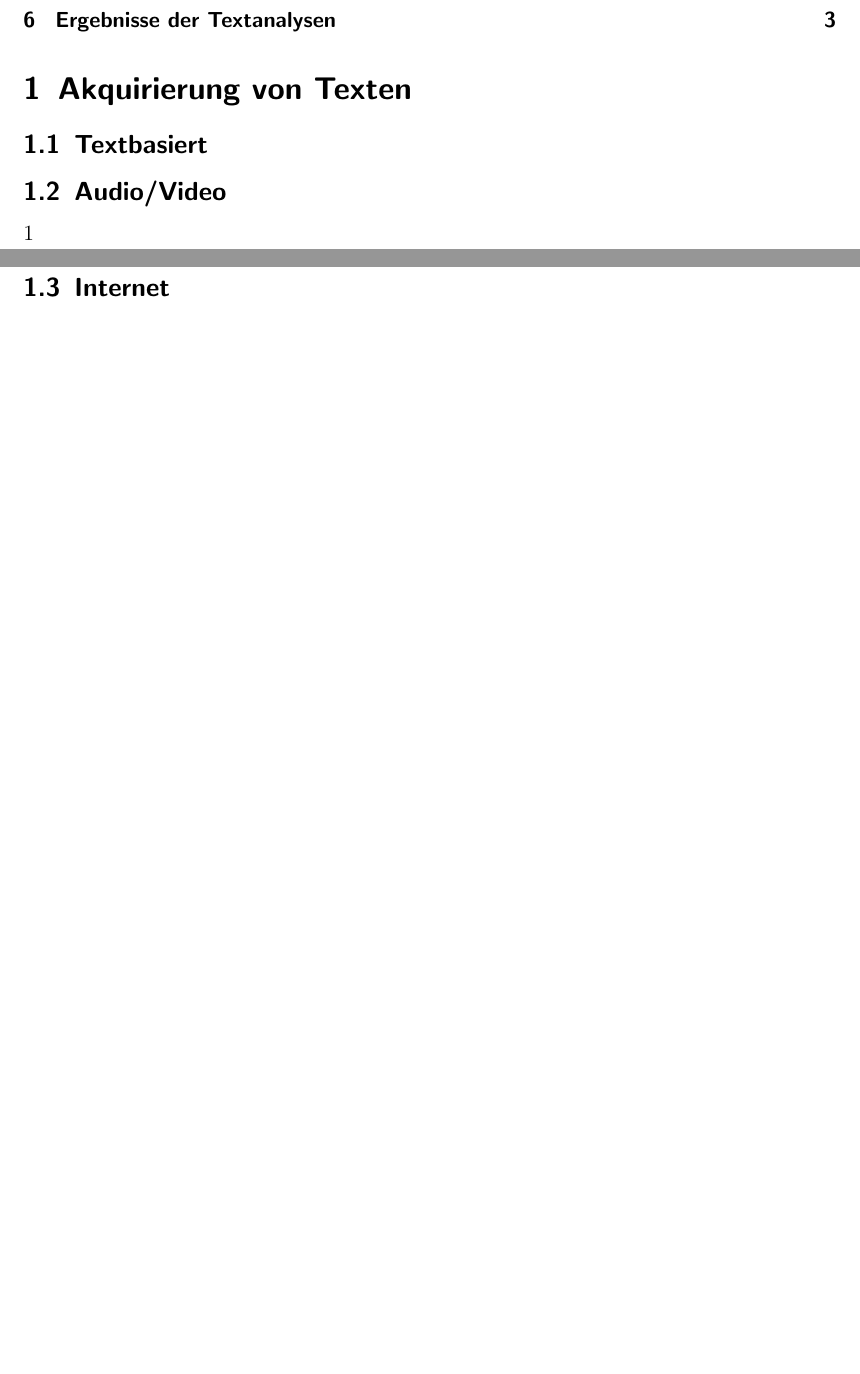
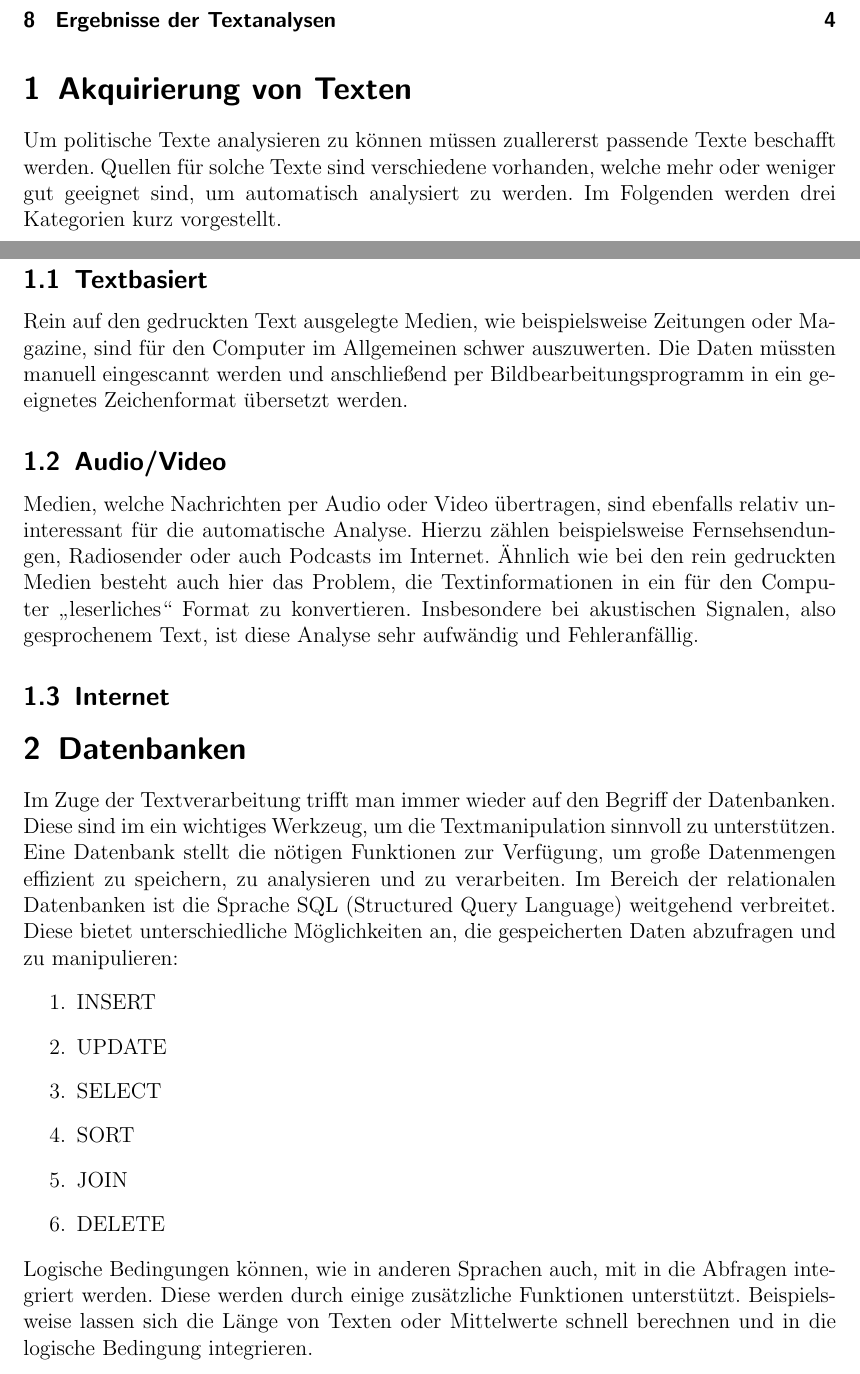
Before and after one commit to AntonHuegel/Politics_Ausarbeitung, a LaTeX document (main.tex, which reads Daniel.tex): two parts of pages 2 and 3 of 3 before the commit and two parts of pages 2 and 3 of 4 after it, joined at a grey line, cut so that both start at the same text, the shorter picture padded with empty space. Compiled offline with pdfLaTeX.

Commit message:
copy from word

```diff
--- a/Daniel.tex
+++ b/Daniel.tex
@@ -1,9 +1,27 @@
 % Teil Daniel
 
 \section{Akquirierung von Texten}
-    \subsection{Textbasiert}
-    \subsection{Audio/Video}	1
-    \subsection{Internet}
+Um politische Texte analysieren zu können müssen zuallererst passende Texte beschafft werden. Quellen für solche Texte sind verschiedene vorhanden, welche mehr oder weniger gut geeignet sind, um automatisch analysiert zu werden. Im Folgenden werden drei Kategorien kurz vorgestellt.
+
+\subsection{Textbasiert}
+Rein auf den gedruckten Text ausgelegte Medien, wie beispielsweise Zeitungen oder Magazine, sind für den Computer im Allgemeinen schwer auszuwerten. Die Daten müssten manuell eingescannt werden und anschließend per Bildbearbeitungsprogramm in ein geeignetes Zeichenformat übersetzt werden.
+
+\subsection{Audio/Video}
+Medien, welche Nachrichten per Audio oder Video übertragen, sind ebenfalls relativ uninteressant für die automatische Analyse. Hierzu zählen beispielsweise Fernsehsendungen, Radiosender oder auch Podcasts im Internet. Ähnlich wie bei den rein gedruckten Medien besteht auch hier das Problem, die Textinformationen in ein für den Computer „leserliches“ Format zu konvertieren. Insbesondere bei akustischen Signalen, also gesprochenem Text, ist diese Analyse sehr aufwändig und Fehleranfällig.
+
+\subsection{Internet}
+
+\section{Datenbanken}
+Im Zuge der Textverarbeitung trifft man immer wieder auf den Begriff der Datenbanken. Diese sind im ein wichtiges Werkzeug, um die Textmanipulation sinnvoll zu unterstützen. Eine Datenbank stellt die nötigen Funktionen zur Verfügung, um große Datenmengen effizient zu speichern, zu analysieren und zu verarbeiten. Im Bereich der relationalen Datenbanken ist die Sprache SQL (Structured Query Language) weitgehend verbreitet. Diese bietet unterschiedliche Möglichkeiten an, die gespeicherten Daten abzufragen und zu manipulieren:
+\begin{enumerate}
+\item INSERT
+\item UPDATE
+\item SELECT
+\item SORT
+\item JOIN
+\item DELETE
+\end{enumerate}
+Logische Bedingungen können, wie in anderen Sprachen auch, mit in die Abfragen integriert werden. Diese werden durch einige zusätzliche Funktionen unterstützt. Beispielsweise lassen sich die Länge von Texten oder Mittelwerte schnell berechnen und in die logische Bedingung integrieren.
 
 \section{Textvorverarbeitung}
     \subsection{Zeichenkodierung}
```
Also changed, not shown: Daniel.tex (2 more changed lines).
